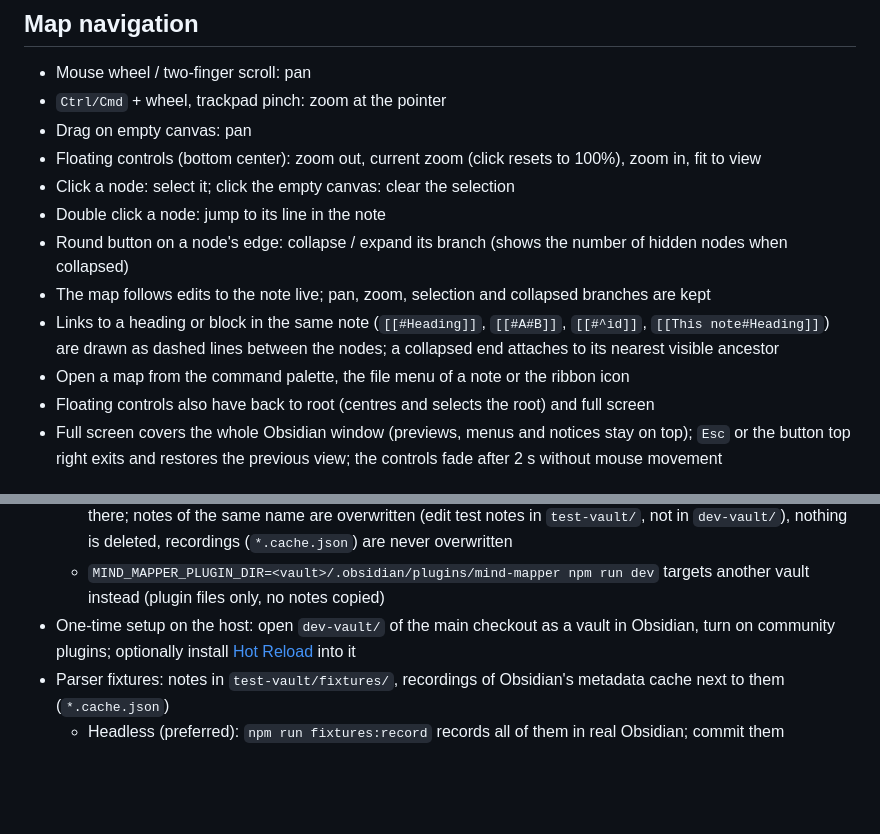
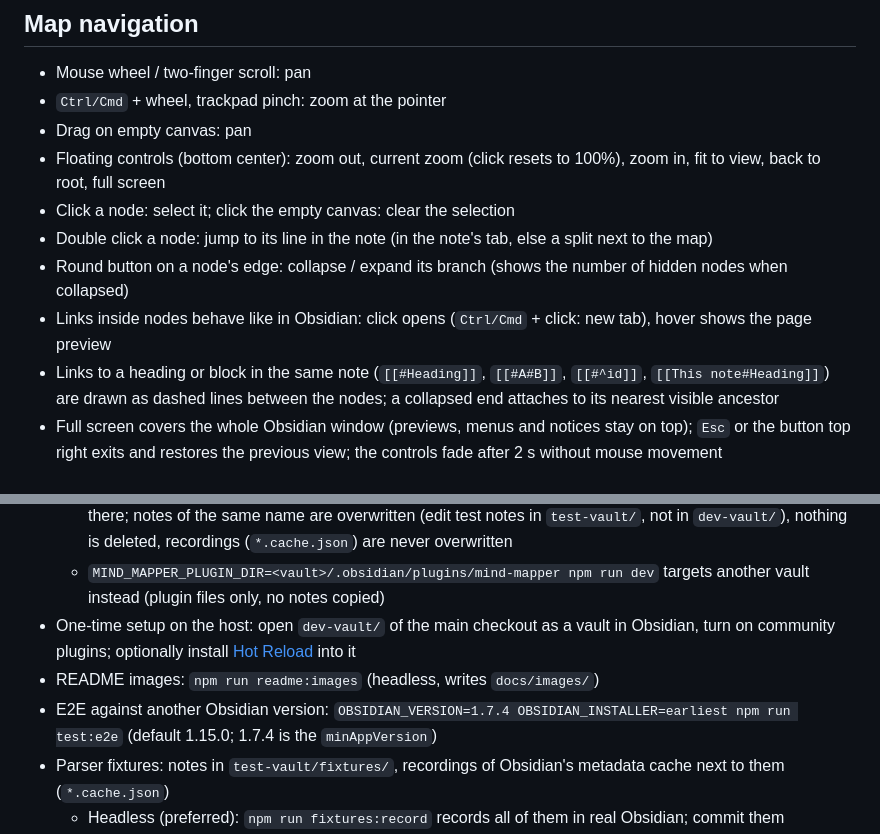
Before and after one commit to KingOfKalk/obsidian-plugin-mind-mapper, a Markdown page: README.md, 2 parts joined by grey strips. GitHub-like rendering; blank space fills up the shorter version.

```diff
--- a/README.md
+++ b/README.md
@@ -26,14 +52,12 @@ No command has a default hotkey (Obsidian plugin guidelines); assign your own in
 - Mouse wheel / two-finger scroll: pan
 - `Ctrl/Cmd` + wheel, trackpad pinch: zoom at the pointer
 - Drag on empty canvas: pan
-- Floating controls (bottom center): zoom out, current zoom (click resets to 100%), zoom in, fit to view
+- Floating controls (bottom center): zoom out, current zoom (click resets to 100%), zoom in, fit to view, back to root, full screen
 - Click a node: select it; click the empty canvas: clear the selection
-- Double click a node: jump to its line in the note
+- Double click a node: jump to its line in the note (in the note's tab, else a split next to the map)
 - Round button on a node's edge: collapse / expand its branch (shows the number of hidden nodes when collapsed)
-- The map follows edits to the note live; pan, zoom, selection and collapsed branches are kept
+- Links inside nodes behave like in Obsidian: click opens (`Ctrl/Cmd` + click: new tab), hover shows the page preview
 - Links to a heading or block in the same note (`[[#Heading]]`, `[[#A#B]]`, `[[#^id]]`, `[[This note#Heading]]`) are drawn as dashed lines between the nodes; a collapsed end attaches to its nearest visible ancestor
-- Open a map from the command palette, the file menu of a note or the ribbon icon
-- Floating controls also have back to root (centres and selects the root) and full screen
 - Full screen covers the whole Obsidian window (previews, menus and notices stay on top); `Esc` or the button top right exits and restores the previous view; the controls fade after 2 s without mouse movement
 
 ## Layouts
@@ -83,6 +122,8 @@ Content larger than the max node size is clipped with a fade; the expand icon sh
   - On start it copies the current checkout's `test-vault/` notes into `dev-vault/` and enables Mind Mapper there; notes of the same name are overwritten (edit test notes in `test-vault/`, not in `dev-vault/`), nothing is deleted, recordings (`*.cache.json`) are never overwritten
   - `MIND_MAPPER_PLUGIN_DIR=<vault>/.obsidian/plugins/mind-mapper npm run dev` targets another vault instead (plugin files only, no notes copied)
 - One-time setup on the host: open `dev-vault/` of the main checkout as a vault in Obsidian, turn on community plugins; optionally install [Hot Reload](https://github.com/pjeby/hot-reload) into it
+- README images: `npm run readme:images` (headless, writes `docs/images/`)
+- E2E against another Obsidian version: `OBSIDIAN_VERSION=1.7.4 OBSIDIAN_INSTALLER=earliest npm run test:e2e` (default 1.15.0; 1.7.4 is the `minAppVersion`)
 - Parser fixtures: notes in `test-vault/fixtures/`, recordings of Obsidian's metadata cache next to them (`*.cache.json`)
   - Headless (preferred): `npm run fixtures:record` records all of them in real Obsidian; commit them
   - Manual: in Obsidian run "Record parser fixtures (dev)", then `npm run fixtures:pull`
```
Also changed, not shown: other parts of README.md (+50 -8 lines), test-vault/demo/Rich content.md (added, +26 -0 lines), test-vault/demo/Trip planning.md (added, +46 -0 lines), docs/images/circle.png (added), docs/images/content.png (added), 15 other files.
